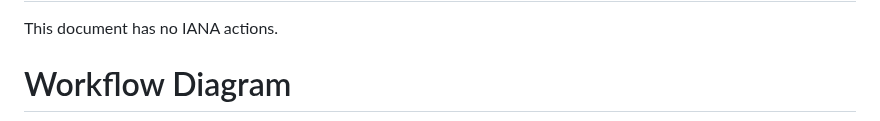
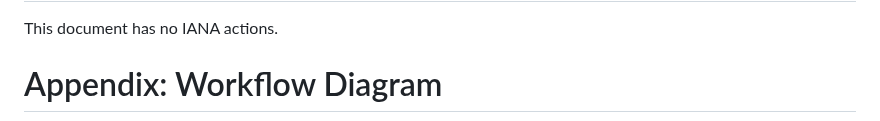
Before and after one commit to nedmsmith/draft-klspa-wimse-verifiable-geo-fence, a Markdown page: draft-lkspa-wimse-verifiable-geo-fence.md, the part around one of its changes. Rendered like a GitHub page.

````diff
--- a/draft-lkspa-wimse-verifiable-geo-fence.md
+++ b/draft-lkspa-wimse-verifiable-geo-fence.md
@@ -321,7 +321,7 @@ By addressing these considerations, the framework aims to provide a secure and r
 
 This document has no IANA actions.
 
-# Workflow Diagram
+# Appendix: Workflow Diagram
 
 ```mermaid
 flowchart TD
````
Also changed, not shown: other parts of draft-lkspa-wimse-verifiable-geo-fence.md (+26 -2 lines).
